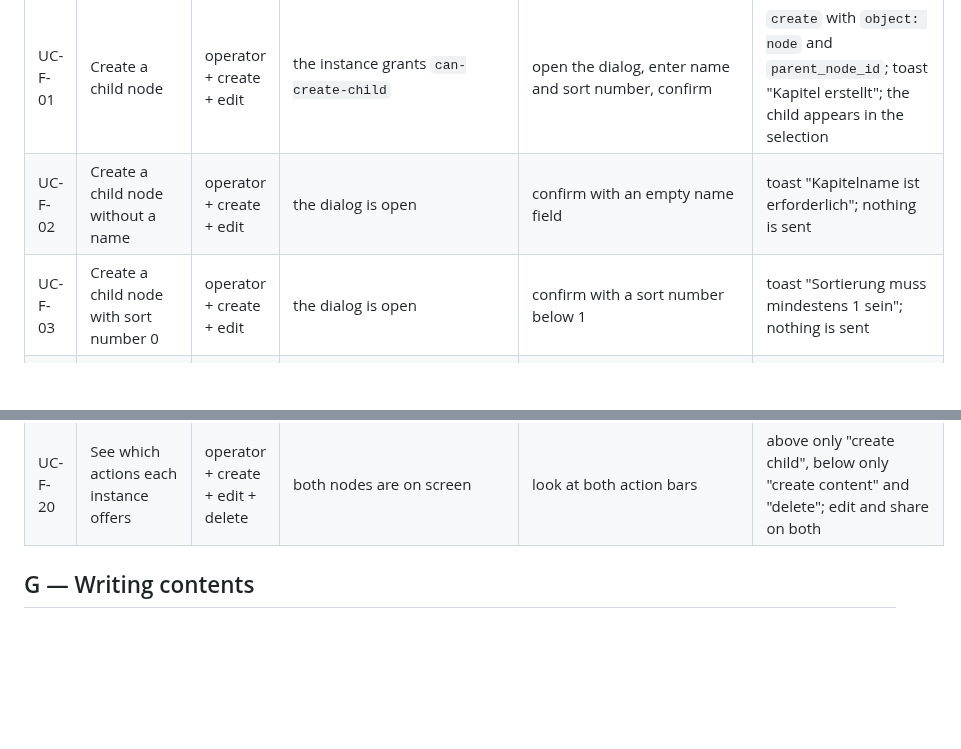
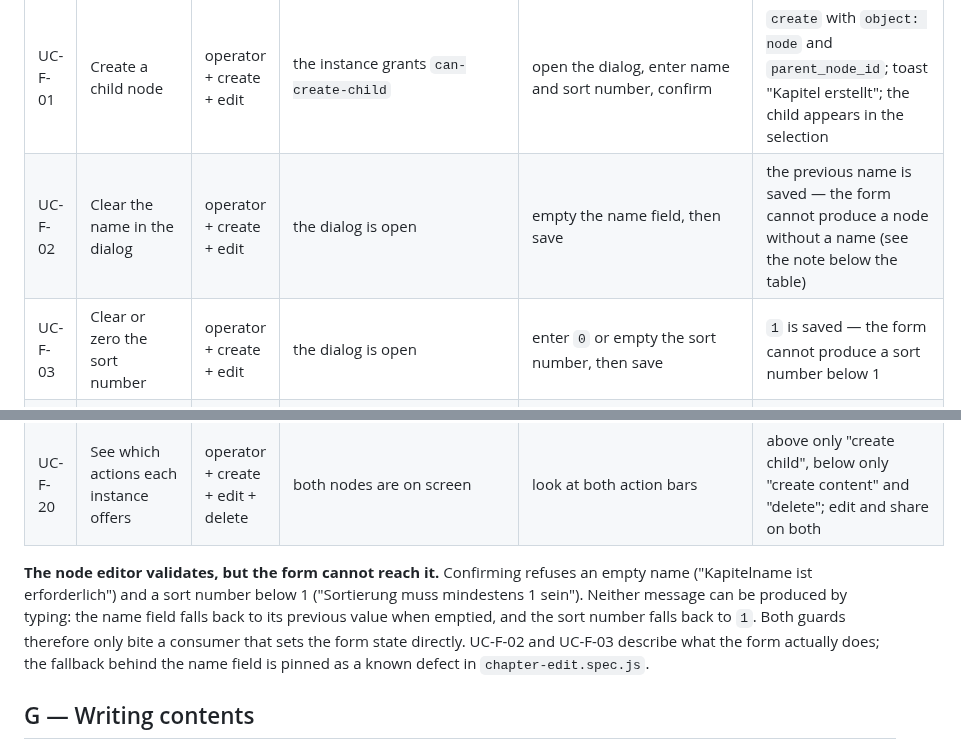
Before and after one commit to DavidWalther/PageHost, a Markdown page: doc/useCases.md, 2 parts joined by grey strips. Drawn GitHub-style; blank space fills up the shorter version.

Commit message:
useCases: correct the two node-validation cases
- the node form cannot produce an empty name or a sort number below 1: the name
  field falls back to its previous value, the sort number to 1
- UC-F-02 and UC-F-03 now describe what the form does, not a trigger nobody can
  perform
- add a note that both guards exist but only bite a consumer setting the form
  state directly

Co-Authored-By: Claude Opus 5 <noreply@anthropic.com>

```diff
--- a/doc/useCases.md
+++ b/doc/useCases.md
@@ -210,8 +210,8 @@ session must carry the scope. Both are needed — the grant alone renders nothin
 | Id      | Use case                                      | Actor                             | Precondition                                          | Trigger                                                    | Expected result                                                                                                                                          |
 | :------ | :-------------------------------------------- | :-------------------------------- | :---------------------------------------------------- | :--------------------------------------------------------- | :------------------------------------------------------------------------------------------------------------------------------------------------------- |
 | UC-F-01 | Create a child node                           | operator + create + edit          | the instance grants `can-create-child`                | open the dialog, enter name and sort number, confirm       | `create` with `object: node` and `parent_node_id`; toast "Kapitel erstellt"; the child appears in the selection                                          |
-| UC-F-02 | Create a child node without a name            | operator + create + edit          | the dialog is open                                    | confirm with an empty name field                           | toast "Kapitelname ist erforderlich"; nothing is sent                                                                                                    |
-| UC-F-03 | Create a child node with sort number 0        | operator + create + edit          | the dialog is open                                    | confirm with a sort number below 1                         | toast "Sortierung muss mindestens 1 sein"; nothing is sent                                                                                               |
+| UC-F-02 | Clear the name in the dialog                  | operator + create + edit          | the dialog is open                                    | empty the name field, then save                            | the previous name is saved — the form cannot produce a node without a name (see the note below the table)                                                |
+| UC-F-03 | Clear or zero the sort number                 | operator + create + edit          | the dialog is open                                    | enter `0` or empty the sort number, then save              | `1` is saved — the form cannot produce a sort number below 1                                                                                             |
 | UC-F-04 | Look for the create trigger without the scope | operator                          | the instance grants `can-create-child`                | look at the action bar                                     | the trigger is not rendered, and the bar holds no empty slot where it would be                                                                           |
 | UC-F-05 | Create a child in a read-only deployment      | operator + create + edit          | `create` is missing from `APPLICATION_ACTIVE_ACTIONS` | confirm the dialog                                         | 403 `Permission denied`; toast "Fehler beim Erstellen des Kapitels"                                                                                      |
 | UC-F-06 | Edit a node                                   | operator + edit                   | the node is loaded                                    | change name, sort number or the reverse-order switch, save | the record is updated, toast "Kapitel gespeichert", and the selection above shows the new name without a reload                                          |
@@ -229,6 +229,15 @@ session must carry the scope. Both are needed — the grant alone renders nothin
 | UC-F-18 | Reach the publish toggle with `edit` only     | operator + edit                   | the node's edit dialog is open                        | open the publish tab                                       | the toggle is rendered but **disabled**; called directly, the endpoint answers 401                                                                       |
 | UC-F-19 | Publish in a read-only deployment             | operator + publish + edit         | `publish` is missing from the active actions          | turn the publish toggle on                                 | 403 `Permission denied`                                                                                                                                  |
 | UC-F-20 | See which actions each instance offers        | operator + create + edit + delete | both nodes are on screen                              | look at both action bars                                   | above only "create child", below only "create content" and "delete"; edit and share on both                                                              |
+
+**The node editor validates, but the form cannot reach it.** Confirming refuses
+an empty name ("Kapitelname ist erforderlich") and a sort number below 1
+("Sortierung muss mindestens 1 sein"). Neither message can be produced by typing:
+the name field falls back to its previous value when emptied, and the sort number
+falls back to `1`. Both guards therefore only bite a consumer that sets the form
+state directly. UC-F-02 and UC-F-03 describe what the form actually does; the
+fallback behind the name field is pinned as a known defect in
+`chapter-edit.spec.js`.
 
 ## G — Writing contents
 
```
